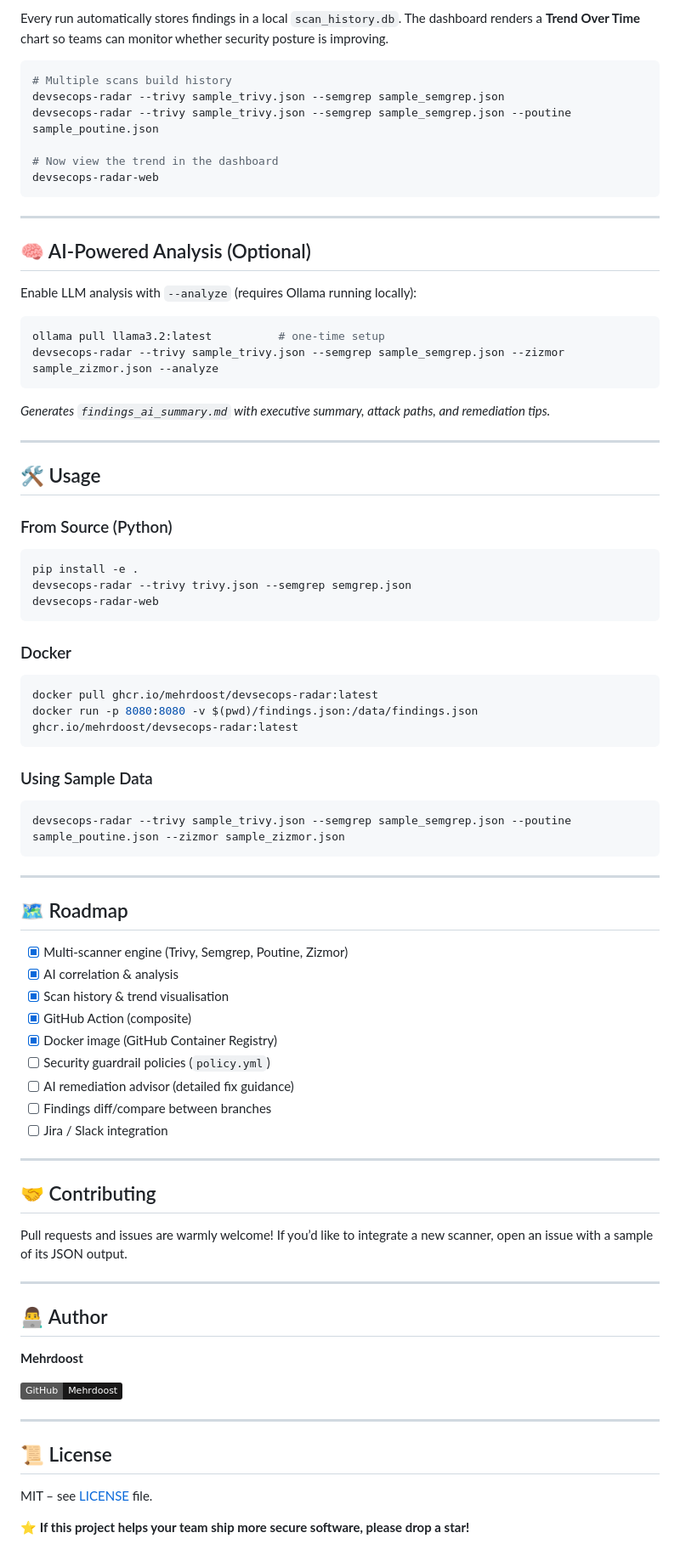
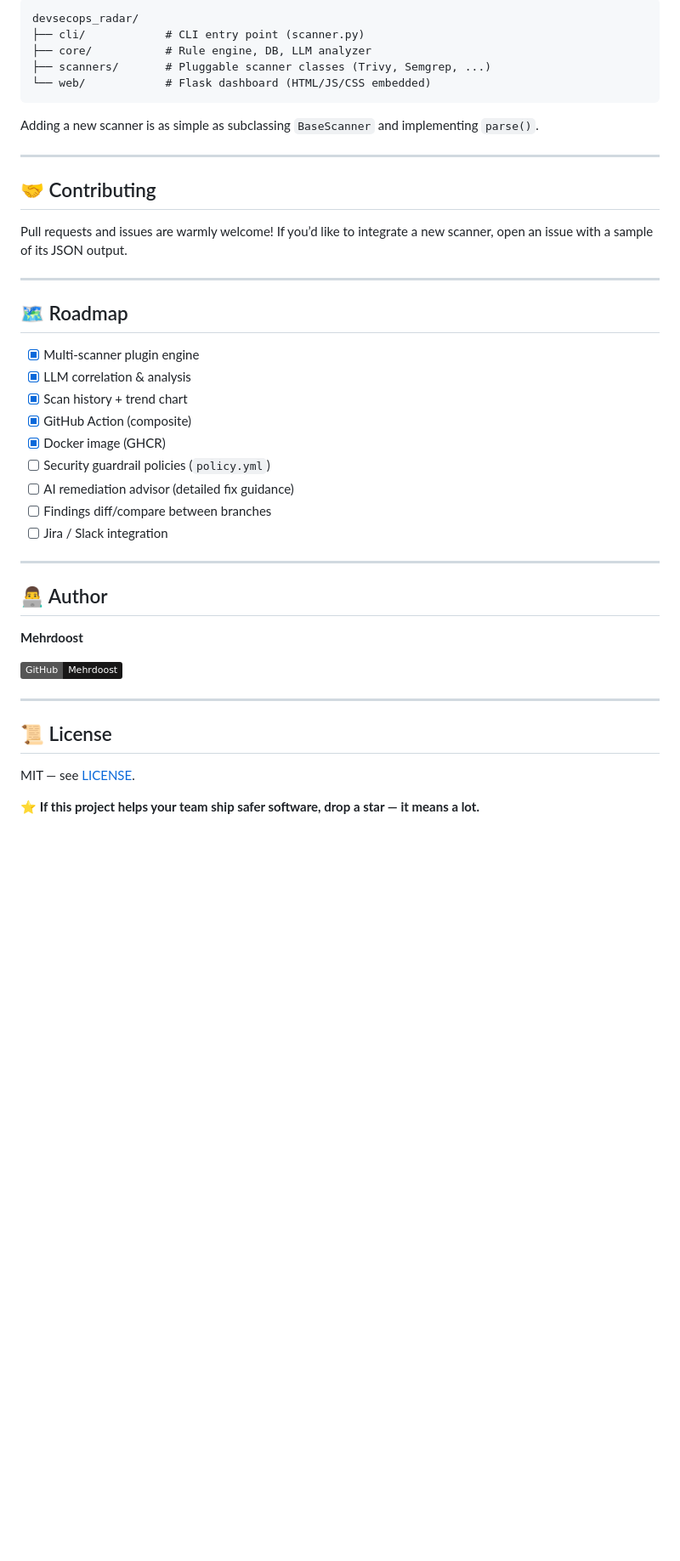
Before and after one commit to Mehrdoost/devsecops-radar, a Markdown page: README.md, the part around one of its changes. Shown at 85% size. Rendered like a GitHub page; badges without logos; blank space fills up the shorter version.

````diff
--- a/README.md
+++ b/README.md
@@ -86,64 +194,13 @@ The action merges findings, creates a job summary, and outputs CRITICAL/HIGH cou
 
-Every run automatically stores findings in a local `scan_history.db`.
-The dashboard renders a **Trend Over Time** chart so teams can monitor whether security posture is improving.
-
-```bash
-# Multiple scans build history
-devsecops-radar --trivy sample_trivy.json --semgrep sample_semgrep.json
-devsecops-radar --trivy sample_trivy.json --semgrep sample_semgrep.json --poutine sample_poutine.json
-
-# Now view the trend in the dashboard
-devsecops-radar-web
+```text
+devsecops_radar/
+├── cli/            # CLI entry point (scanner.py)
+├── core/           # Rule engine, DB, LLM analyzer
+├── scanners/       # Pluggable scanner classes (Trivy, Semgrep, ...)
+└── web/            # Flask dashboard (HTML/JS/CSS embedded)
 ```
 
----
-
-## 🧠 AI‑Powered Analysis (Optional)
-
-Enable LLM analysis with `--analyze` (requires Ollama running locally):
-
-```bash
-ollama pull llama3.2:latest          # one-time setup
-devsecops-radar --trivy sample_trivy.json --semgrep sample_semgrep.json --zizmor sample_zizmor.json --analyze
-```
-
-*Generates `findings_ai_summary.md` with executive summary, attack paths, and remediation tips.*
-
----
-
-## 🛠️ Usage
-
-### From Source (Python)
-```bash
-pip install -e .
-devsecops-radar --trivy trivy.json --semgrep semgrep.json
-devsecops-radar-web
-```
-
-### Docker
-```bash
-docker pull ghcr.io/mehrdoost/devsecops-radar:latest
-docker run -p 8080:8080 -v $(pwd)/findings.json:/data/findings.json ghcr.io/mehrdoost/devsecops-radar:latest
-```
-
-### Using Sample Data
-```bash
-devsecops-radar --trivy sample_trivy.json --semgrep sample_semgrep.json --poutine sample_poutine.json --zizmor sample_zizmor.json
-```
-
----
-
-## 🗺️ Roadmap
-
-- [x] Multi‑scanner engine (Trivy, Semgrep, Poutine, Zizmor)
-- [x] AI correlation & analysis
-- [x] Scan history & trend visualisation
-- [x] GitHub Action (composite)
-- [x] Docker image (GitHub Container Registry)
-- [ ] Security guardrail policies (`policy.yml`)
-- [ ] AI remediation advisor (detailed fix guidance)
-- [ ] Findings diff/compare between branches
-- [ ] Jira / Slack integration
+Adding a new scanner is as simple as subclassing `BaseScanner` and implementing `parse()`.
 
 ---
 
@@ -154,16 +211,31 @@ If you’d like to integrate a new scanner, open an issue with a sample of its J
 
 ---
 
+## 🗺️ Roadmap
+
+- [x] Multi‑scanner plugin engine
+- [x] LLM correlation & analysis
+- [x] Scan history + trend chart
+- [x] GitHub Action (composite)
+- [x] Docker image (GHCR)
+- [ ] Security guardrail policies (`policy.yml`)
+- [ ] AI remediation advisor (detailed fix guidance)
+- [ ] Findings diff/compare between branches
+- [ ] Jira / Slack integration
+
+---
+
 ## 👨‍💻 Author
 
 **Mehrdoost**
 
 [![GitHub](https://img.shields.io/badge/GitHub-Mehrdoost-181717?logo=github)](https://github.com/Mehrdoost)
 
+
 ---
 
 ## 📜 License
 
-MIT – see [LICENSE](LICENSE) file.
+MIT — see [LICENSE](LICENSE).
 
-⭐ **If this project helps your team ship more secure software, please drop a star!**
+⭐ **If this project helps your team ship safer software, drop a star — it means a lot.**
````
Also changed, not shown: other parts of README.md (+132 -24 lines).
